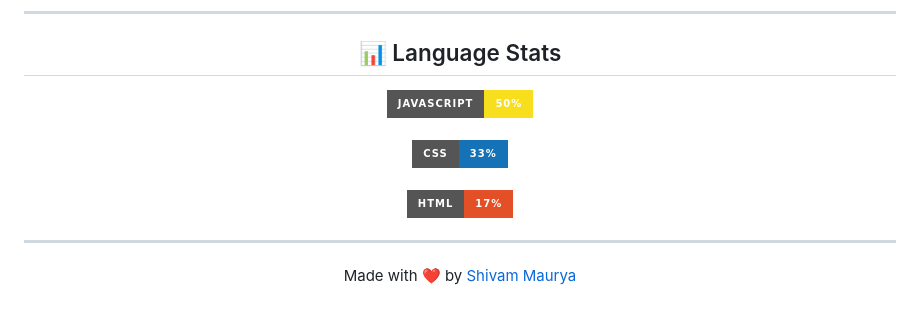
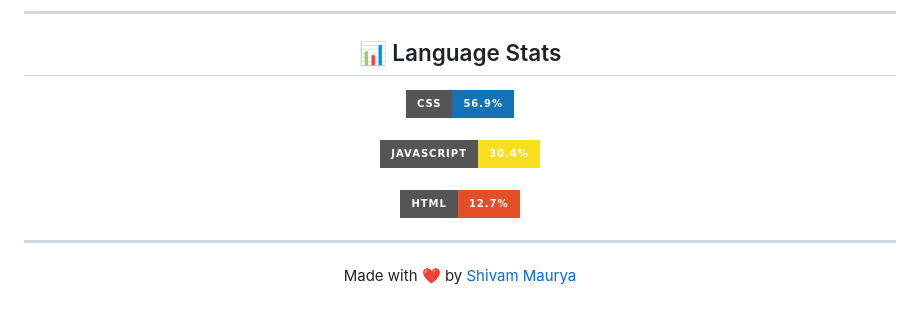
Before and after one commit to ShivamMaurya2002/Weather-Report-App, a Markdown page: README.md, the part around one of its changes. GitHub-like rendering; badges without logos.

```diff
--- a/README.md
+++ b/README.md
@@ -55,11 +55,11 @@
 <h2 align="center"> 📊 Language Stats </h2>
 
 <p align="center" style="font-family: sans-serif;">
-  <img src="https://img.shields.io/badge/JavaScript-50%25-F7DF1E?style=for-the-badge&logo=javascript&logoColor=000" alt="JavaScript" />
+  <img src="https://img.shields.io/badge/CSS-56.9%25-1572B6?style=for-the-badge&logo=css3&logoColor=white" alt="CSS" />
   <br><br>
-  <img src="https://img.shields.io/badge/CSS-33%25-1572B6?style=for-the-badge&logo=css3&logoColor=white" alt="CSS" />
+  <img src="https://img.shields.io/badge/JavaScript-30.4%25-F7DF1E?style=for-the-badge&logo=javascript&logoColor=000" alt="JavaScript" />
   <br><br>
-  <img src="https://img.shields.io/badge/HTML-17%25-E34F26?style=for-the-badge&logo=html5&logoColor=white" alt="HTML" />
+  <img src="https://img.shields.io/badge/HTML-12.7%25-E34F26?style=for-the-badge&logo=html5&logoColor=white" alt="HTML" />
 </p>
 
 
```
Also changed, not shown: other parts of README.md (+1 -1 lines).
